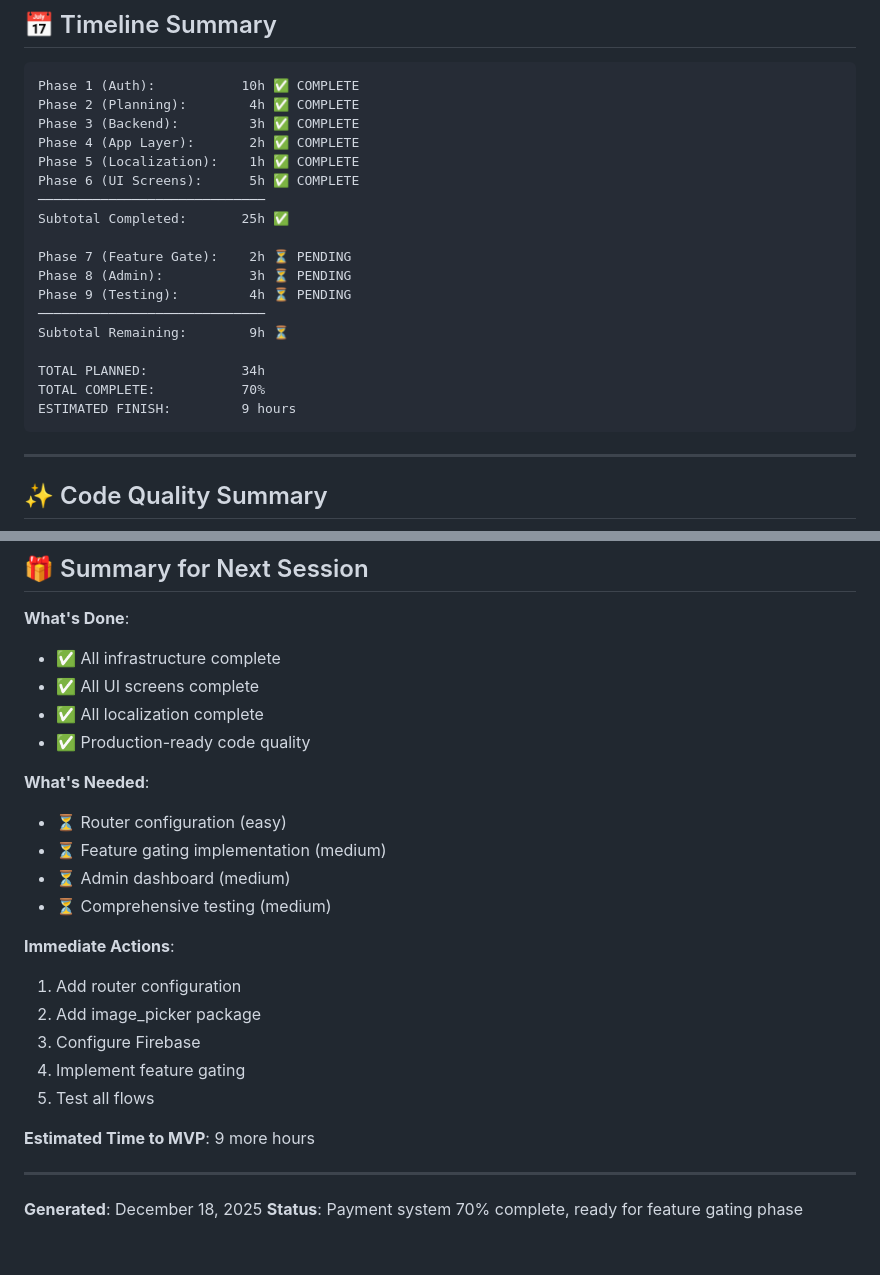
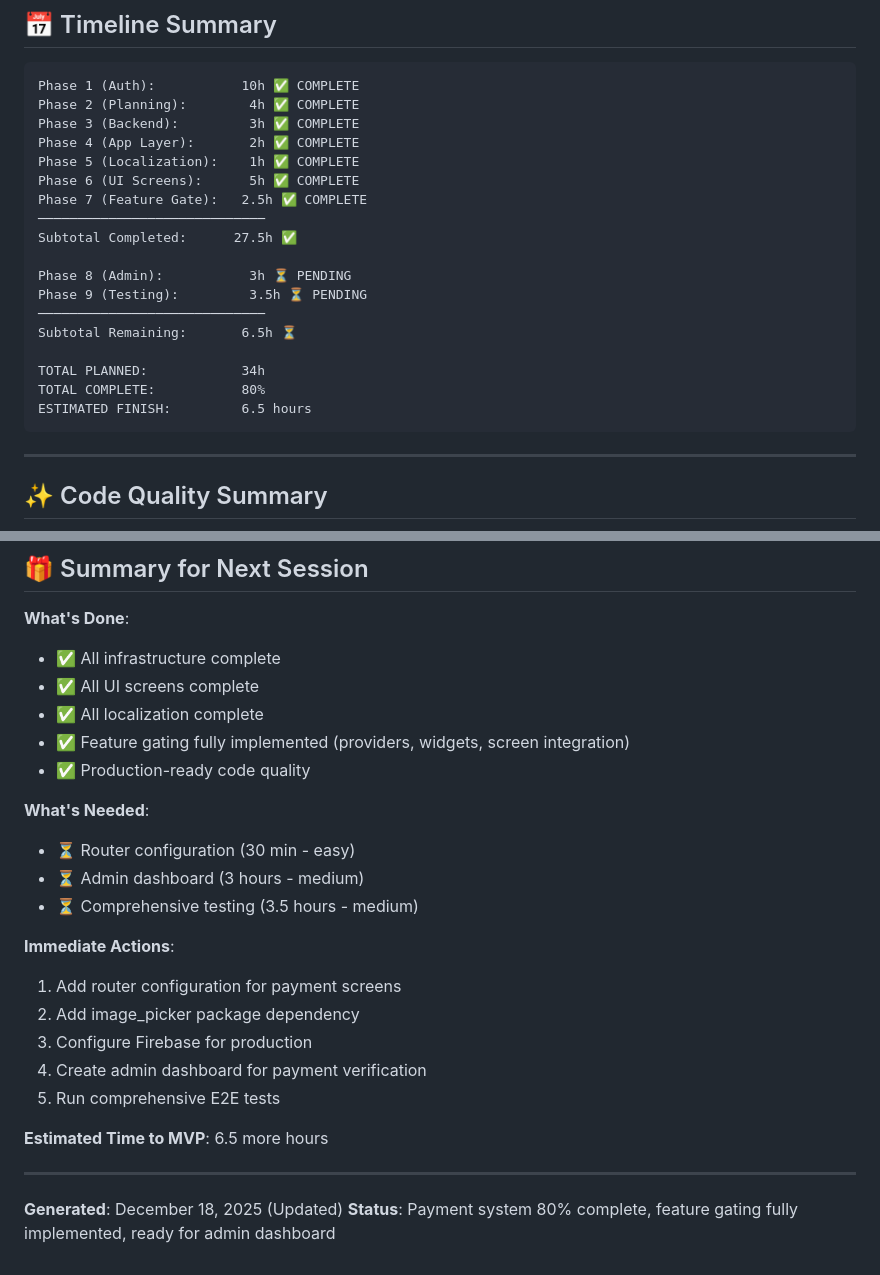
Before and after one commit to bardoun7894/sanad_app, a Markdown page: docs/FEATURES-STATUS.md, 2 parts joined by grey strips. Rendered like a GitHub page.

````diff
--- a/docs/FEATURES-STATUS.md
+++ b/docs/FEATURES-STATUS.md
@@ -336,18 +360,18 @@ Phase 3 (Backend):         3h ✅ COMPLETE
 Phase 4 (App Layer):       2h ✅ COMPLETE
 Phase 5 (Localization):    1h ✅ COMPLETE
 Phase 6 (UI Screens):      5h ✅ COMPLETE
+Phase 7 (Feature Gate):   2.5h ✅ COMPLETE
 ─────────────────────────────
-Subtotal Completed:       25h ✅
+Subtotal Completed:      27.5h ✅
 
-Phase 7 (Feature Gate):    2h ⏳ PENDING
 Phase 8 (Admin):           3h ⏳ PENDING
-Phase 9 (Testing):         4h ⏳ PENDING
+Phase 9 (Testing):         3.5h ⏳ PENDING
 ─────────────────────────────
-Subtotal Remaining:        9h ⏳
+Subtotal Remaining:       6.5h ⏳
 
 TOTAL PLANNED:            34h
-TOTAL COMPLETE:           70%
-ESTIMATED FINISH:         9 hours
+TOTAL COMPLETE:           80%
+ESTIMATED FINISH:         6.5 hours
 ```
 
 ---
@@ -386,24 +410,24 @@ a5bf6e5 feat(l10n): add payment localization strings
 - ✅ All infrastructure complete
 - ✅ All UI screens complete
 - ✅ All localization complete
+- ✅ Feature gating fully implemented (providers, widgets, screen integration)
 - ✅ Production-ready code quality
 
 **What's Needed**:
-- ⏳ Router configuration (easy)
-- ⏳ Feature gating implementation (medium)
-- ⏳ Admin dashboard (medium)
-- ⏳ Comprehensive testing (medium)
+- ⏳ Router configuration (30 min - easy)
+- ⏳ Admin dashboard (3 hours - medium)
+- ⏳ Comprehensive testing (3.5 hours - medium)
 
 **Immediate Actions**:
-1. Add router configuration
-2. Add image_picker package
-3. Configure Firebase
-4. Implement feature gating
-5. Test all flows
+1. Add router configuration for payment screens
+2. Add image_picker package dependency
+3. Configure Firebase for production
+4. Create admin dashboard for payment verification
+5. Run comprehensive E2E tests
 
-**Estimated Time to MVP**: 9 more hours
+**Estimated Time to MVP**: 6.5 more hours
 
 ---
 
-**Generated**: December 18, 2025
-**Status**: Payment system 70% complete, ready for feature gating phase
+**Generated**: December 18, 2025 (Updated)
+**Status**: Payment system 80% complete, feature gating fully implemented, ready for admin dashboard
````
Also changed, not shown: other parts of docs/FEATURES-STATUS.md (+42 -18 lines).
